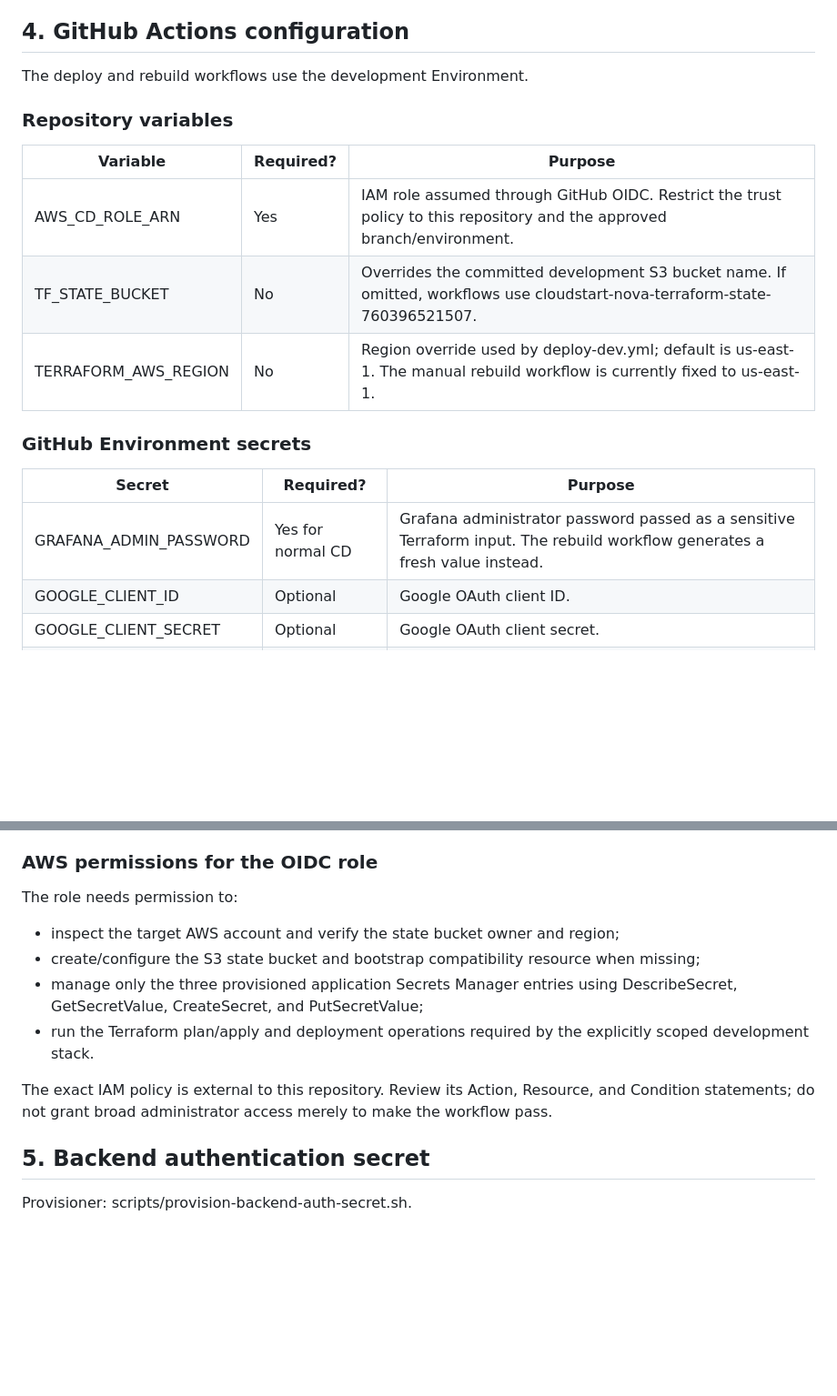
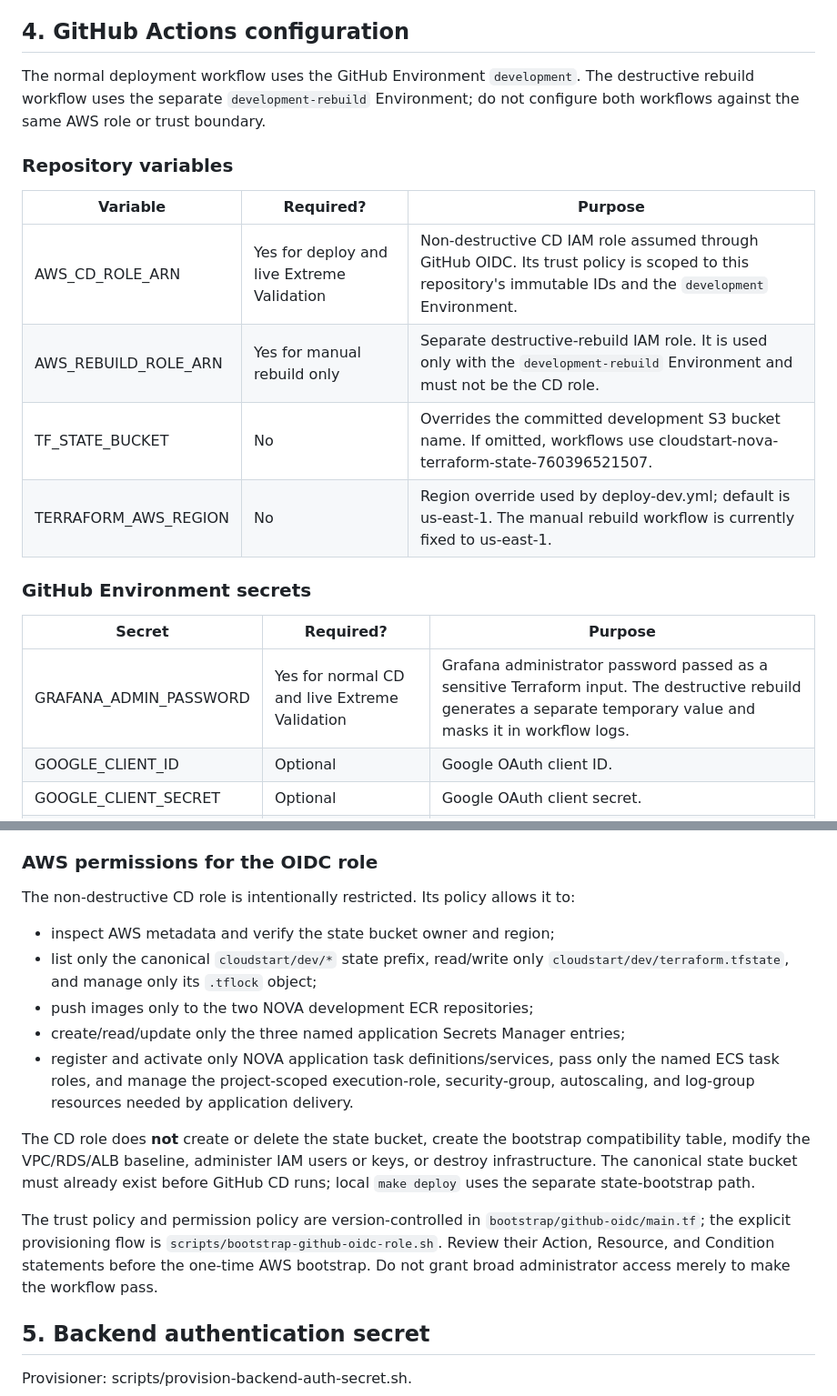
Before and after one commit to joao-henrike/NOVA, a Markdown page: docs/configuration-reference.md, 2 parts joined by grey strips. Shown at 91% size. GitHub-like rendering; blank space fills up the shorter version.

Commit message:
docs: correct GitHub OIDC role and environment requirements

```diff
--- a/docs/configuration-reference.md
+++ b/docs/configuration-reference.md
@@ -115,13 +115,14 @@ These values are deployment metadata, not credentials.
 
 ## 4. GitHub Actions configuration
 
-The deploy and rebuild workflows use the development Environment.
+The normal deployment workflow uses the GitHub Environment `development`. The destructive rebuild workflow uses the separate `development-rebuild` Environment; do not configure both workflows against the same AWS role or trust boundary.
 
 ### Repository variables
 
 | Variable | Required? | Purpose |
 | --- | --- | --- |
-| AWS_CD_ROLE_ARN | Yes | IAM role assumed through GitHub OIDC. Restrict the trust policy to this repository and the approved branch/environment. |
+| AWS_CD_ROLE_ARN | Yes for deploy and live Extreme Validation | Non-destructive CD IAM role assumed through GitHub OIDC. Its trust policy is scoped to this repository's immutable IDs and the `development` Environment. |
+| AWS_REBUILD_ROLE_ARN | Yes for manual rebuild only | Separate destructive-rebuild IAM role. It is used only with the `development-rebuild` Environment and must not be the CD role. |
 | TF_STATE_BUCKET | No | Overrides the committed development S3 bucket name. If omitted, workflows use cloudstart-nova-terraform-state-760396521507. |
 | TERRAFORM_AWS_REGION | No | Region override used by deploy-dev.yml; default is us-east-1. The manual rebuild workflow is currently fixed to us-east-1. |
 
@@ -129,7 +130,7 @@ The deploy and rebuild workflows use the development Environment.
 
 | Secret | Required? | Purpose |
 | --- | --- | --- |
-| GRAFANA_ADMIN_PASSWORD | Yes for normal CD | Grafana administrator password passed as a sensitive Terraform input. The rebuild workflow generates a fresh value instead. |
+| GRAFANA_ADMIN_PASSWORD | Yes for normal CD and live Extreme Validation | Grafana administrator password passed as a sensitive Terraform input. The destructive rebuild generates a separate temporary value and masks it in workflow logs. |
 | GOOGLE_CLIENT_ID | Optional | Google OAuth client ID. |
 | GOOGLE_CLIENT_SECRET | Optional | Google OAuth client secret. |
 | GOOGLE_REDIRECT_URI | Optional | Exact registered Google callback URL. |
@@ -143,13 +144,16 @@ For each identity provider, provide the complete set of its fields or leave the
 
 ### AWS permissions for the OIDC role
 
-The role needs permission to:
-- inspect the target AWS account and verify the state bucket owner and region;
-- create/configure the S3 state bucket and bootstrap compatibility resource when missing;
-- manage only the three provisioned application Secrets Manager entries using DescribeSecret, GetSecretValue, CreateSecret, and PutSecretValue;
-- run the Terraform plan/apply and deployment operations required by the explicitly scoped development stack.
+The non-destructive CD role is intentionally restricted. Its policy allows it to:
+- inspect AWS metadata and verify the state bucket owner and region;
+- list only the canonical `cloudstart/dev/*` state prefix, read/write only `cloudstart/dev/terraform.tfstate`, and manage only its `.tflock` object;
+- push images only to the two NOVA development ECR repositories;
+- create/read/update only the three named application Secrets Manager entries;
+- register and activate only NOVA application task definitions/services, pass only the named ECS task roles, and manage the project-scoped execution-role, security-group, autoscaling, and log-group resources needed by application delivery.
 
-The exact IAM policy is external to this repository. Review its Action, Resource, and Condition statements; do not grant broad administrator access merely to make the workflow pass.
+The CD role does **not** create or delete the state bucket, create the bootstrap compatibility table, modify the VPC/RDS/ALB baseline, administer IAM users or keys, or destroy infrastructure. The canonical state bucket must already exist before GitHub CD runs; local `make deploy` uses the separate state-bootstrap path.
+
+The trust policy and permission policy are version-controlled in `bootstrap/github-oidc/main.tf`; the explicit provisioning flow is `scripts/bootstrap-github-oidc-role.sh`. Review their Action, Resource, and Condition statements before the one-time AWS bootstrap. Do not grant broad administrator access merely to make the workflow pass.
 
 ## 5. Backend authentication secret
 
```
Also changed, not shown: other parts of docs/configuration-reference.md (+3 -3 lines).
